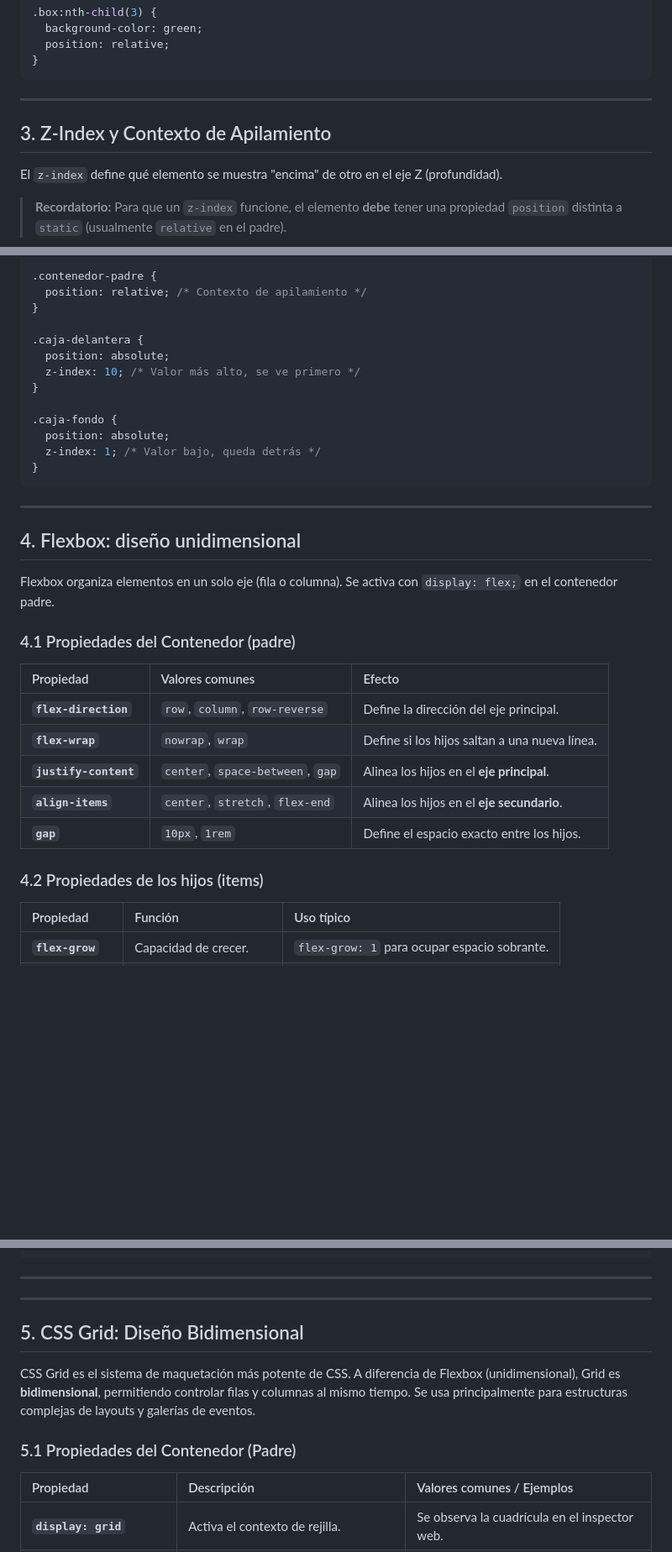
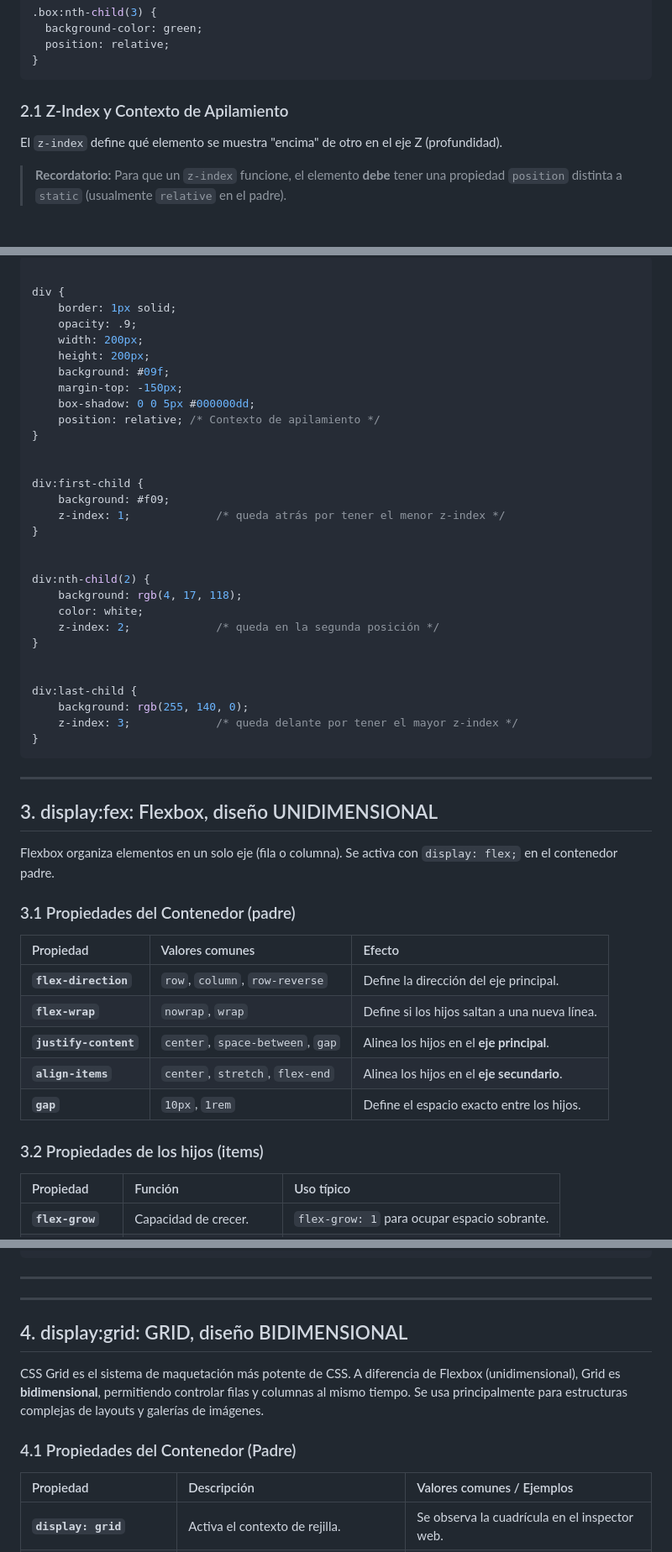
Before and after one commit to saucedo32/repo_inicial, a Markdown page: CSS_2.md, 3 parts joined by grey strips. Shown at 84% size. Rendered like a GitHub page; blank space fills up the shorter version.

````diff
--- a/CSS_2.md
+++ b/CSS_2.md
@@ -146,9 +151,7 @@ La propiedad `position` determina cómo se ubica un elemento en el documento. Po
 ```
 
 
----
-
-## 3. Z-Index y Contexto de Apilamiento <a name="z-index"></a>
+### 2.1 Z-Index y Contexto de Apilamiento <a name="z-index"></a>
 
 El `z-index` define qué elemento se muestra "encima" de otro en el eje Z (profundidad).
 
@@ -164,29 +165,46 @@ El `z-index` define qué elemento se muestra "encima" de otro en el eje Z (profu
 
 
 ```css
-.contenedor-padre {
-  position: relative; /* Contexto de apilamiento */
+
+div {
+    border: 1px solid;
+    opacity: .9;
+    width: 200px;
+    height: 200px;
+    background: #09f;
+    margin-top: -150px;
+    box-shadow: 0 0 5px #000000dd;
+    position: relative; /* Contexto de apilamiento */
 }
 
-.caja-delantera {
-  position: absolute;
-  z-index: 10; /* Valor más alto, se ve primero */
+
+div:first-child {
+    background: #f09;
+    z-index: 1;             /* queda atrás por tener el menor z-index */
 }
 
-.caja-fondo {
-  position: absolute;
-  z-index: 1; /* Valor bajo, queda detrás */
+
+div:nth-child(2) {
+    background: rgb(4, 17, 118);
+    color: white;
+    z-index: 2;             /* queda en la segunda posición */
+}
+
+
+div:last-child {
+    background: rgb(255, 140, 0);
+    z-index: 3;             /* queda delante por tener el mayor z-index */
 }
 ```
 
 
 ---
 
-## 4. Flexbox: diseño unidimensional <a name="flexbox"></a>
+## 3. display:fex: Flexbox, diseño UNIDIMENSIONAL <a name="flexbox"></a>
 
 Flexbox organiza elementos en un solo eje (fila o columna). Se activa con `display: flex;` en el contenedor padre.
 
-### 4.1 Propiedades del Contenedor (padre)
+### 3.1 Propiedades del Contenedor (padre)
 
 | Propiedad | Valores comunes | Efecto |
 | :--- | :--- | :--- |
@@ -198,7 +216,7 @@ Flexbox organiza elementos en un solo eje (fila o columna). Se activa con `displ
 
 
 
-### 4.2 Propiedades de los hijos (items)
+### 3.2 Propiedades de los hijos (items)
 
 | Propiedad | Función | Uso típico |
 | :--- | :--- | :--- |
@@ -243,13 +261,13 @@ ejemplo flexbox CSS
 
 ---
 
-## 5. CSS Grid: Diseño Bidimensional <a name="5-css-grid"></a>
+## 4. display:grid: GRID, diseño BIDIMENSIONAL  <a name="5-css-grid"></a>
 
-CSS Grid es el sistema de maquetación más potente de CSS. A diferencia de Flexbox (unidimensional), Grid es **bidimensional**, permitiendo controlar filas y columnas al mismo tiempo. Se usa principalmente para estructuras complejas de layouts y galerías de eventos.
+CSS Grid es el sistema de maquetación más potente de CSS. A diferencia de Flexbox (unidimensional), Grid es **bidimensional**, permitiendo controlar filas y columnas al mismo tiempo. Se usa principalmente para estructuras complejas de layouts y galerías de imágenes.
 
 
 
-### 5.1 Propiedades del Contenedor (Padre)
+### 4.1 Propiedades del Contenedor (Padre)
 
 | Propiedad | Descripción | Valores comunes / Ejemplos |
 | :--- | :--- | :--- |
````
Also changed, not shown: other parts of CSS_2.md (+46 -35 lines).
